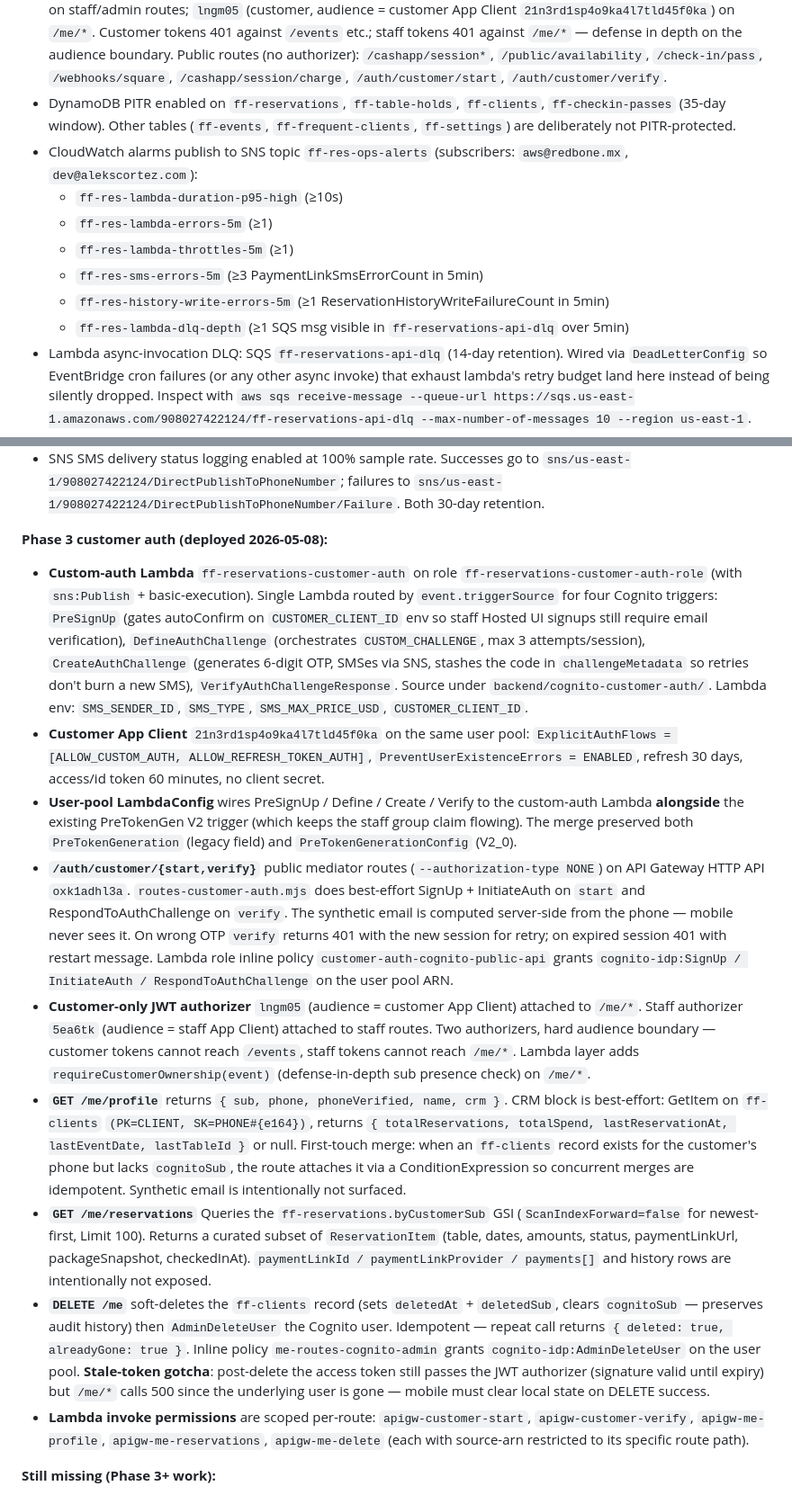
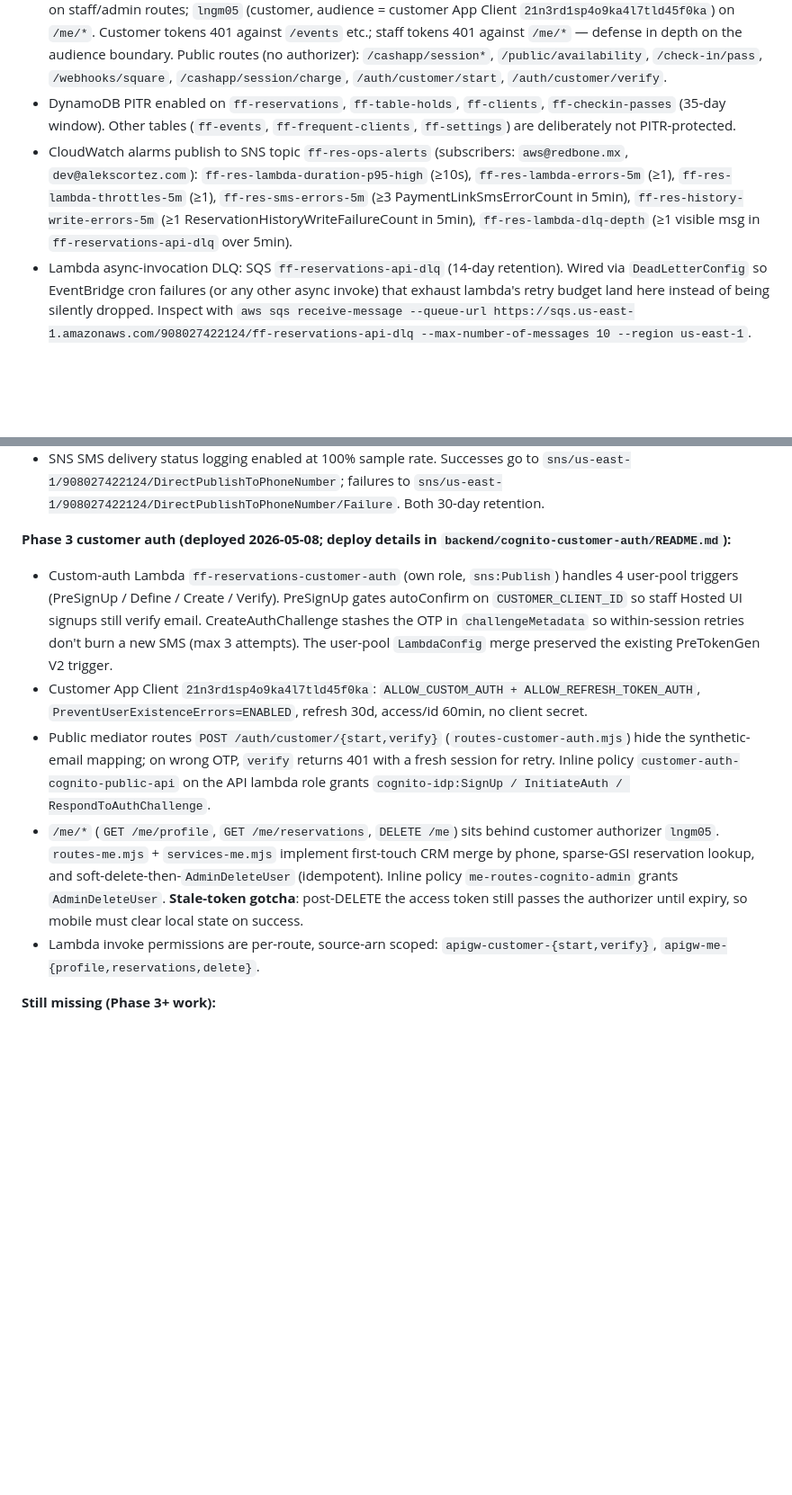
Before and after one commit to alekscortez/ff-reservations, a Markdown page: CLAUDE.md, 2 parts joined by grey strips. Shown at 90% size. GitHub-like rendering; blank space fills up the shorter version.

Commit message:
Trim CLAUDE.md to under 200 lines
12 lines cut, no load-bearing facts lost:
- Collapse the 6-bullet CloudWatch alarms list into one line
- Compress the Phase 3 customer-auth subsection from 9 verbose
  bullets to 5 — the per-piece detail (full deploy recipe, route
  signatures, response shapes) lives in backend/cognito-customer-auth/
  README.md and the http/*.http smoke files; CLAUDE.md now points to
  them rather than duplicating
- Merge the "Touching customer auth" + "Touching /me/*" entries in
  "Where to look first" since they're a single mental unit
- Drop the standalone shadcn-add note (already covered in
  "Known gotchas")

Now 198 lines.

Co-Authored-By: Claude Opus 4.7 (1M context) <noreply@anthropic.com>

```diff
--- a/CLAUDE.md
+++ b/CLAUDE.md
@@ -154,29 +152,19 @@ Mobile app reads from Expo `app.json` extras + `expo-constants` at runtime (Phas
 - EventBridge `ff-reservations-overdue-release` rule fires `rate(1 minute)` → invokes the lambda → `runScheduledMaintenance` → `releaseOverdueReservationsForAllActiveEvents`.
 - Two API Gateway JWT authorizers: `5ea6tk` (staff/admin, audience = staff App Client `1kdkvis45qo915plp7lvj03u16`) on staff/admin routes; `lngm05` (customer, audience = customer App Client `21n3rd1sp4o9ka4l7tld45f0ka`) on `/me/*`. Customer tokens 401 against `/events` etc.; staff tokens 401 against `/me/*` — defense in depth on the audience boundary. Public routes (no authorizer): `/cashapp/session*`, `/public/availability`, `/check-in/pass`, `/webhooks/square`, `/cashapp/session/charge`, `/auth/customer/start`, `/auth/customer/verify`.
 - DynamoDB PITR enabled on `ff-reservations`, `ff-table-holds`, `ff-clients`, `ff-checkin-passes` (35-day window). Other tables (`ff-events`, `ff-frequent-clients`, `ff-settings`) are deliberately not PITR-protected.
-- CloudWatch alarms publish to SNS topic `ff-res-ops-alerts` (subscribers: `aws@redbone.mx`, `dev@alekscortez.com`):
-  - `ff-res-lambda-duration-p95-high` (≥10s)
-  - `ff-res-lambda-errors-5m` (≥1)
-  - `ff-res-lambda-throttles-5m` (≥1)
-  - `ff-res-sms-errors-5m` (≥3 PaymentLinkSmsErrorCount in 5min)
-  - `ff-res-history-write-errors-5m` (≥1 ReservationHistoryWriteFailureCount in 5min)
-  - `ff-res-lambda-dlq-depth` (≥1 SQS msg visible in `ff-reservations-api-dlq` over 5min)
+- CloudWatch alarms publish to SNS topic `ff-res-ops-alerts` (subscribers: `aws@redbone.mx`, `dev@alekscortez.com`): `ff-res-lambda-duration-p95-high` (≥10s), `ff-res-lambda-errors-5m` (≥1), `ff-res-lambda-throttles-5m` (≥1), `ff-res-sms-errors-5m` (≥3 PaymentLinkSmsErrorCount in 5min), `ff-res-history-write-errors-5m` (≥1 ReservationHistoryWriteFailureCount in 5min), `ff-res-lambda-dlq-depth` (≥1 visible msg in `ff-reservations-api-dlq` over 5min).
 - Lambda async-invocation DLQ: SQS `ff-reservations-api-dlq` (14-day retention). Wired via `DeadLetterConfig` so EventBridge cron failures (or any other async invoke) that exhaust lambda's retry budget land here instead of being silently dropped. Inspect with `aws sqs receive-message --queue-url https://sqs.us-east-1.amazonaws.com/908027422124/ff-reservations-api-dlq --max-number-of-messages 10 --region us-east-1`.
 - Log metric filters extract `PaymentLinkSmsErrorCount` and `PaymentLinkSmsSuccessCount` from `payment_link_sms_route_*` log lines into `FFReservations/SMS` namespace, and `ReservationHistoryWriteFailureCount` from `reservation_history_write_error` log lines into `FFReservations/History`.
 - API Gateway `$default` stage has `DetailedMetricsEnabled=true` (per-route 4xx/5xx/latency in `AWS/ApiGateway`) and default-route throttle `ThrottlingBurstLimit=200, ThrottlingRateLimit=100` (sized for ~12 RPS realistic peak with ~8x headroom — DoS / runaway-cost guardrail). No per-route overrides; if a single route ever needs a different limit, use `aws apigatewayv2 update-route` with `--route-settings`.
 - SNS SMS delivery status logging enabled at 100% sample rate. Successes go to `sns/us-east-1/908027422124/DirectPublishToPhoneNumber`; failures to `sns/us-east-1/908027422124/DirectPublishToPhoneNumber/Failure`. Both 30-day retention.
 
-**Phase 3 customer auth (deployed 2026-05-08):**
+**Phase 3 customer auth (deployed 2026-05-08; deploy details in `backend/cognito-customer-auth/README.md`):**
 
-- **Custom-auth Lambda** `ff-reservations-customer-auth` on role `ff-reservations-customer-auth-role` (with `sns:Publish` + basic-execution). Single Lambda routed by `event.triggerSource` for four Cognito triggers: `PreSignUp` (gates autoConfirm on `CUSTOMER_CLIENT_ID` env so staff Hosted UI signups still require email verification), `DefineAuthChallenge` (orchestrates `CUSTOM_CHALLENGE`, max 3 attempts/session), `CreateAuthChallenge` (generates 6-digit OTP, SMSes via SNS, stashes the code in `challengeMetadata` so retries don't burn a new SMS), `VerifyAuthChallengeResponse`. Source under `backend/cognito-customer-auth/`. Lambda env: `SMS_SENDER_ID`, `SMS_TYPE`, `SMS_MAX_PRICE_USD`, `CUSTOMER_CLIENT_ID`.
-- **Customer App Client** `21n3rd1sp4o9ka4l7tld45f0ka` on the same user pool: `ExplicitAuthFlows = [ALLOW_CUSTOM_AUTH, ALLOW_REFRESH_TOKEN_AUTH]`, `PreventUserExistenceErrors = ENABLED`, refresh 30 days, access/id token 60 minutes, no client secret.
-- **User-pool LambdaConfig** wires PreSignUp / Define / Create / Verify to the custom-auth Lambda **alongside** the existing PreTokenGen V2 trigger (which keeps the staff group claim flowing). The merge preserved both `PreTokenGeneration` (legacy field) and `PreTokenGenerationConfig` (V2_0).
-- **`/auth/customer/{start,verify}`** public mediator routes (`--authorization-type NONE`) on API Gateway HTTP API `oxk1adhl3a`. `routes-customer-auth.mjs` does best-effort SignUp + InitiateAuth on `start` and RespondToAuthChallenge on `verify`. The synthetic email is computed server-side from the phone — mobile never sees it. On wrong OTP `verify` returns 401 with the new session for retry; on expired session 401 with restart message. Lambda role inline policy `customer-auth-cognito-public-api` grants `cognito-idp:SignUp / InitiateAuth / RespondToAuthChallenge` on the user pool ARN.
-- **Customer-only JWT authorizer** `lngm05` (audience = customer App Client) attached to `/me/*`. Staff authorizer `5ea6tk` (audience = staff App Client) attached to staff routes. Two authorizers, hard audience boundary — customer tokens cannot reach `/events`, staff tokens cannot reach `/me/*`. Lambda layer adds `requireCustomerOwnership(event)` (defense-in-depth sub presence check) on `/me/*`.
-- **`GET /me/profile`** returns `{ sub, phone, phoneVerified, name, crm }`. CRM block is best-effort: GetItem on `ff-clients` `(PK=CLIENT, SK=PHONE#{e164})`, returns `{ totalReservations, totalSpend, lastReservationAt, lastEventDate, lastTableId }` or null. First-touch merge: when an `ff-clients` record exists for the customer's phone but lacks `cognitoSub`, the route attaches it via a ConditionExpression so concurrent merges are idempotent. Synthetic email is intentionally not surfaced.
-- **`GET /me/reservations`** Queries the `ff-reservations.byCustomerSub` GSI (`ScanIndexForward=false` for newest-first, Limit 100). Returns a curated subset of `ReservationItem` (table, dates, amounts, status, paymentLinkUrl, packageSnapshot, checkedInAt). `paymentLinkId / paymentLinkProvider / payments[]` and history rows are intentionally not exposed.
-- **`DELETE /me`** soft-deletes the `ff-clients` record (sets `deletedAt` + `deletedSub`, clears `cognitoSub` — preserves audit history) then `AdminDeleteUser` the Cognito user. Idempotent — repeat call returns `{ deleted: true, alreadyGone: true }`. Inline policy `me-routes-cognito-admin` grants `cognito-idp:AdminDeleteUser` on the user pool. **Stale-token gotcha**: post-delete the access token still passes the JWT authorizer (signature valid until expiry) but `/me/*` calls 500 since the underlying user is gone — mobile must clear local state on DELETE success.
-- **Lambda invoke permissions** are scoped per-route: `apigw-customer-start`, `apigw-customer-verify`, `apigw-me-profile`, `apigw-me-reservations`, `apigw-me-delete` (each with source-arn restricted to its specific route path).
+- Custom-auth Lambda `ff-reservations-customer-auth` (own role, `sns:Publish`) handles 4 user-pool triggers (PreSignUp / Define / Create / Verify). PreSignUp gates autoConfirm on `CUSTOMER_CLIENT_ID` so staff Hosted UI signups still verify email. CreateAuthChallenge stashes the OTP in `challengeMetadata` so within-session retries don't burn a new SMS (max 3 attempts). The user-pool `LambdaConfig` merge preserved the existing PreTokenGen V2 trigger.
+- Customer App Client `21n3rd1sp4o9ka4l7tld45f0ka`: `ALLOW_CUSTOM_AUTH + ALLOW_REFRESH_TOKEN_AUTH`, `PreventUserExistenceErrors=ENABLED`, refresh 30d, access/id 60min, no client secret.
+- Public mediator routes `POST /auth/customer/{start,verify}` (`routes-customer-auth.mjs`) hide the synthetic-email mapping; on wrong OTP, `verify` returns 401 with a fresh session for retry. Inline policy `customer-auth-cognito-public-api` on the API lambda role grants `cognito-idp:SignUp / InitiateAuth / RespondToAuthChallenge`.
+- `/me/*` (`GET /me/profile`, `GET /me/reservations`, `DELETE /me`) sits behind customer authorizer `lngm05`. `routes-me.mjs` + `services-me.mjs` implement first-touch CRM merge by phone, sparse-GSI reservation lookup, and soft-delete-then-`AdminDeleteUser` (idempotent). Inline policy `me-routes-cognito-admin` grants `AdminDeleteUser`. **Stale-token gotcha**: post-DELETE the access token still passes the authorizer until expiry, so mobile must clear local state on success.
+- Lambda invoke permissions are per-route, source-arn scoped: `apigw-customer-{start,verify}`, `apigw-me-{profile,reservations,delete}`.
 
 **Still missing (Phase 3+ work):**
 
```
Also changed, not shown: other parts of CLAUDE.md (+1 -4 lines).
